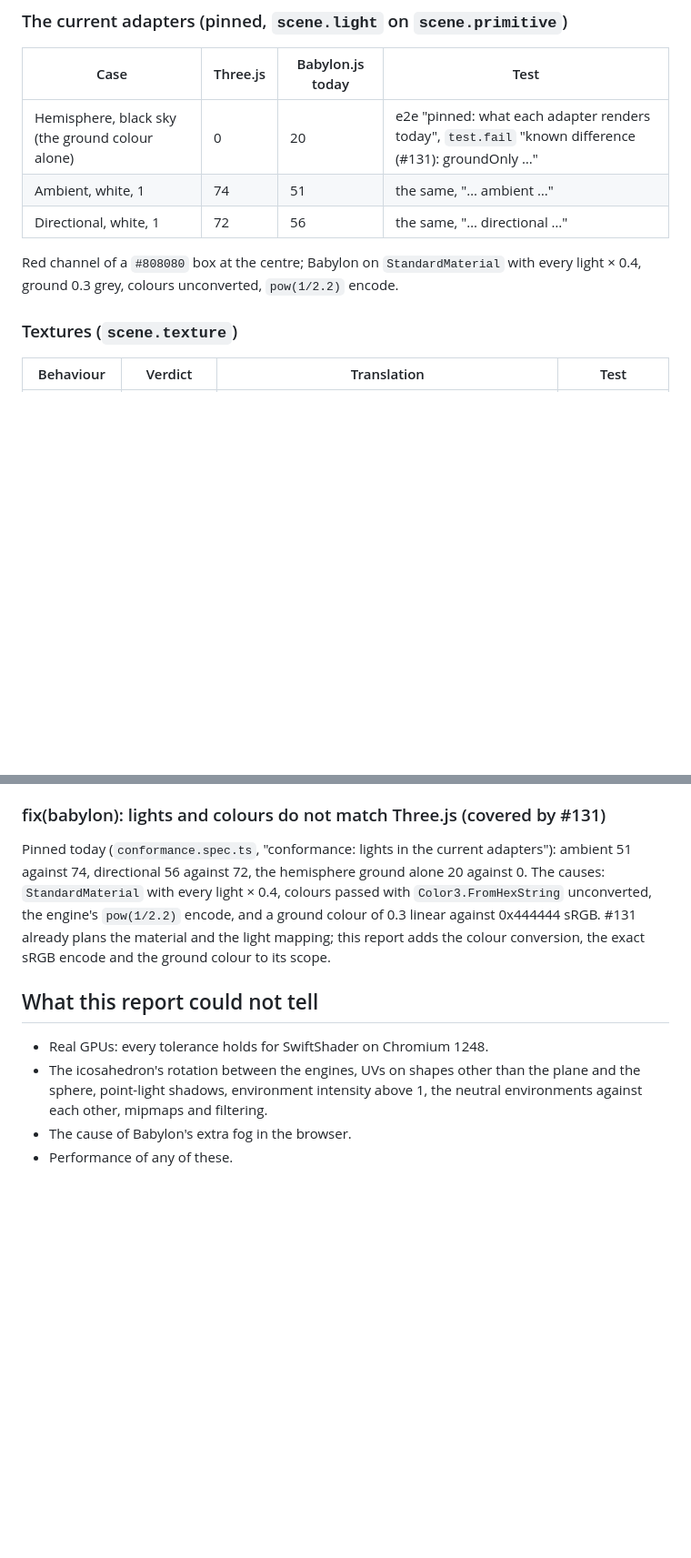
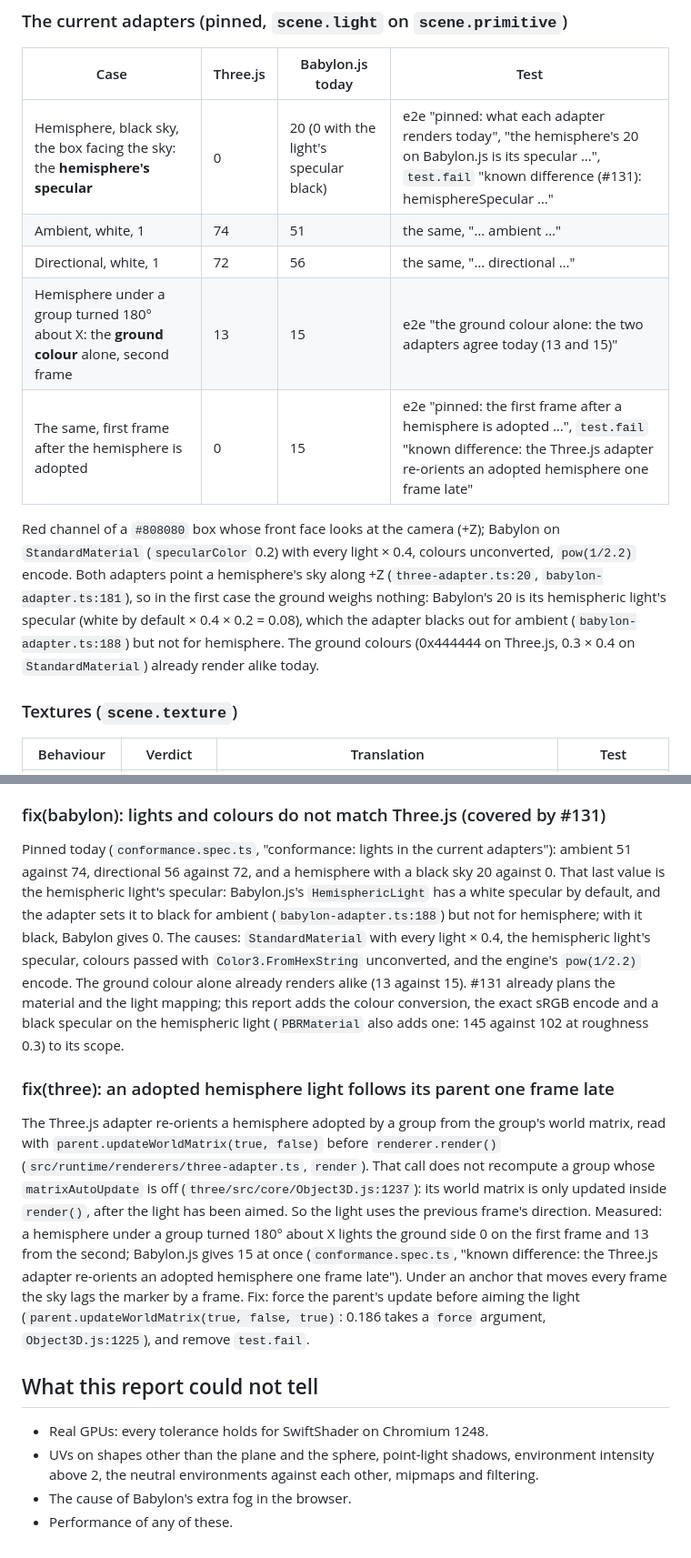
Before and after one commit to webarkit/webarkit-studio, a Markdown page: docs/proposals/scene-nodes-equivalence.md, 2 parts joined by grey strips. Shown at 91% size. Drawn GitHub-style; blank space fills up the shorter version.

Commit message:
docs: hemisphere specular and ground colour, the icosahedron rotation and environment intensity in the equivalence report (#129)
Co-Authored-By: Claude Opus 5.5 <noreply@anthropic.com>

```diff
--- a/docs/proposals/scene-nodes-equivalence.md
+++ b/docs/proposals/scene-nodes-equivalence.md
@@ -141,12 +141,18 @@ grey, a saturated albedo and a coloured light, and at 20–1000 mm for the point
 
 | Case | Three.js | Babylon.js today | Test |
 |---|---|---|---|
-| Hemisphere, black sky (the ground colour alone) | 0 | 20 | e2e "pinned: what each adapter renders today", `test.fail` "known difference (#131): groundOnly …" |
+| Hemisphere, black sky, the box facing the sky: the **hemisphere's specular** | 0 | 20 (0 with the light's specular black) | e2e "pinned: what each adapter renders today", "the hemisphere's 20 on Babylon.js is its specular …", `test.fail` "known difference (#131): hemisphereSpecular …" |
 | Ambient, white, 1 | 74 | 51 | the same, "… ambient …" |
 | Directional, white, 1 | 72 | 56 | the same, "… directional …" |
+| Hemisphere under a group turned 180° about X: the **ground colour** alone, second frame | 13 | 15 | e2e "the ground colour alone: the two adapters agree today (13 and 15)" |
+| The same, first frame after the hemisphere is adopted | 0 | 15 | e2e "pinned: the first frame after a hemisphere is adopted …", `test.fail` "known difference: the Three.js adapter re-orients an adopted hemisphere one frame late" |
 
-Red channel of a `#808080` box at the centre; Babylon on `StandardMaterial` with every light × 0.4, ground 0.3 grey,
-colours unconverted, `pow(1/2.2)` encode.
+Red channel of a `#808080` box whose front face looks at the camera (+Z); Babylon on `StandardMaterial`
+(`specularColor` 0.2) with every light × 0.4, colours unconverted, `pow(1/2.2)` encode. Both adapters point a
+hemisphere's sky along +Z (`three-adapter.ts:20`, `babylon-adapter.ts:181`), so in the first case the ground weighs
+nothing: Babylon's 20 is its hemispheric light's specular (white by default × 0.4 × 0.2 = 0.08), which the adapter
+blacks out for ambient (`babylon-adapter.ts:188`) but not for hemisphere. The ground colours (0x444444 on Three.js,
+0.3 × 0.4 on `StandardMaterial`) already render alike today.
 
 ### Textures (`scene.texture`)
 
@@ -298,15 +307,30 @@ from "known difference: a half-transparent object looks the same over the camera
 ### fix(babylon): lights and colours do not match Three.js (covered by #131)
 
 Pinned today (`conformance.spec.ts`, "conformance: lights in the current adapters"): ambient 51 against 74,
-directional 56 against 72, the hemisphere ground alone 20 against 0. The causes: `StandardMaterial` with every
-light × 0.4, colours passed with `Color3.FromHexString` unconverted, the engine's `pow(1/2.2)` encode, and a ground
-colour of 0.3 linear against 0x444444 sRGB. #131 already plans the material and the light mapping; this report adds
-the colour conversion, the exact sRGB encode and the ground colour to its scope.
+directional 56 against 72, and a hemisphere with a black sky 20 against 0. That last value is the hemispheric light's
+specular: Babylon.js's `HemisphericLight` has a white specular by default, and the adapter sets it to black for
+ambient (`babylon-adapter.ts:188`) but not for hemisphere; with it black, Babylon gives 0. The causes: `StandardMaterial`
+with every light × 0.4, the hemispheric light's specular, colours passed with `Color3.FromHexString` unconverted, and
+the engine's `pow(1/2.2)` encode. The ground colour alone already renders alike (13 against 15). #131 already plans the
+material and the light mapping; this report adds the colour conversion, the exact sRGB encode and a black specular on
+the hemispheric light (`PBRMaterial` also adds one: 145 against 102 at roughness 0.3) to its scope.
+
+### fix(three): an adopted hemisphere light follows its parent one frame late
+
+The Three.js adapter re-orients a hemisphere adopted by a group from the group's world matrix, read with
+`parent.updateWorldMatrix(true, false)` before `renderer.render()` (`src/runtime/renderers/three-adapter.ts`, `render`).
+That call does not recompute a group whose `matrixAutoUpdate` is off (`three/src/core/Object3D.js:1237`): its world
+matrix is only updated inside `render()`, after the light has been aimed. So the light uses the previous frame's
+direction. Measured: a hemisphere under a group turned 180° about X lights the ground side 0 on the first frame and 13
+from the second; Babylon.js gives 15 at once (`conformance.spec.ts`, "known difference: the Three.js adapter re-orients
+an adopted hemisphere one frame late"). Under an anchor that moves every frame the sky lags the marker by a frame. Fix:
+force the parent's update before aiming the light (`parent.updateWorldMatrix(true, false, true)`: 0.186 takes a
+`force` argument, `Object3D.js:1225`), and remove `test.fail`.
 
 ## What this report could not tell
 
 - Real GPUs: every tolerance holds for SwiftShader on Chromium 1248.
-- The icosahedron's rotation between the engines, UVs on shapes other than the plane and the sphere, point-light
-  shadows, environment intensity above 1, the neutral environments against each other, mipmaps and filtering.
+- UVs on shapes other than the plane and the sphere, point-light shadows, environment intensity above 2, the neutral
+  environments against each other, mipmaps and filtering.
 - The cause of Babylon's extra fog in the browser.
 - Performance of any of these.
```
Also changed, not shown: other parts of docs/proposals/scene-nodes-equivalence.md (+11 -8 lines).
